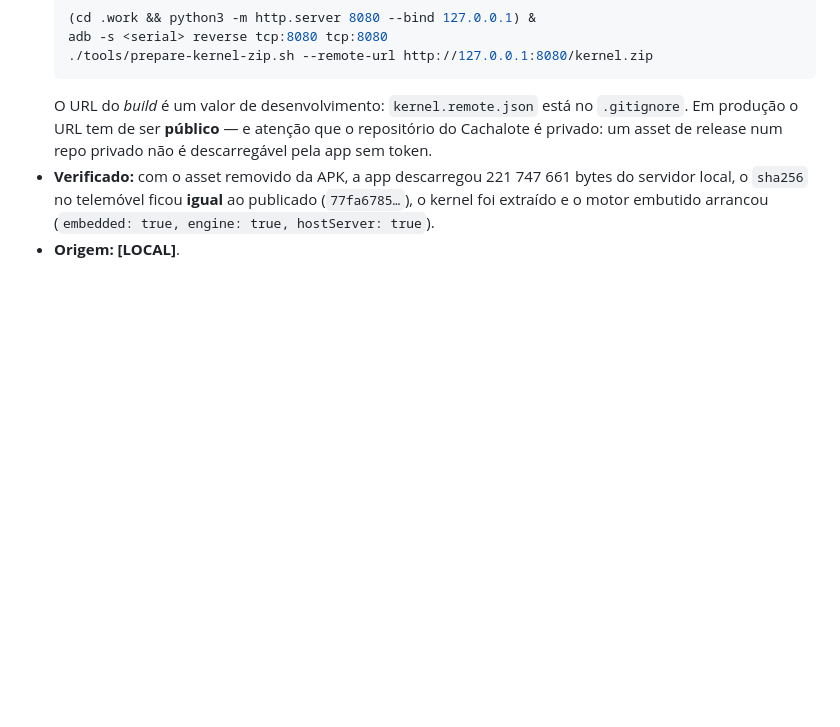
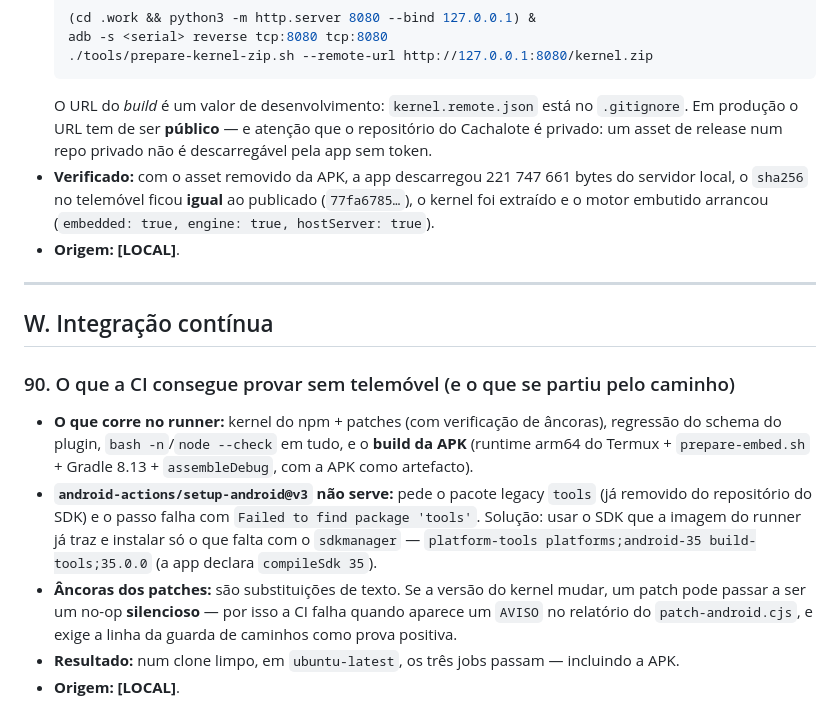
Before and after one commit to ricardojrgpimentel/cachalote, a Markdown page: docs/knowledge-android.md, the part around the change. GitHub-like rendering; blank space fills up the shorter version.

```diff
--- a/docs/knowledge-android.md
+++ b/docs/knowledge-android.md
@@ -950,3 +950,21 @@ Se algum dia testarmos em emulador: precisa de `-writable-system`, das `.so` de
   local, o `sha256` no telemóvel ficou **igual** ao publicado (`77fa6785…`), o kernel foi
   extraído e o motor embutido arrancou (`embedded: true, engine: true, hostServer: true`).
 - **Origem:** **[LOCAL]**.
+
+---
+
+## W. Integração contínua
+
+### 90. O que a CI consegue provar sem telemóvel (e o que se partiu pelo caminho)
+- **O que corre no runner:** kernel do npm + patches (com verificação de âncoras), regressão do
+  schema do plugin, `bash -n`/`node --check` em tudo, e o **build da APK** (runtime arm64 do
+  Termux + `prepare-embed.sh` + Gradle 8.13 + `assembleDebug`, com a APK como artefacto).
+- **`android-actions/setup-android@v3` não serve:** pede o pacote legacy `tools` (já removido do
+  repositório do SDK) e o passo falha com `Failed to find package 'tools'`. Solução: usar o SDK
+  que a imagem do runner já traz e instalar só o que falta com o `sdkmanager` —
+  `platform-tools platforms;android-35 build-tools;35.0.0` (a app declara `compileSdk 35`).
+- **Âncoras dos patches:** são substituições de texto. Se a versão do kernel mudar, um patch
+  pode passar a ser um no-op **silencioso** — por isso a CI falha quando aparece um `AVISO` no
+  relatório do `patch-android.cjs`, e exige a linha da guarda de caminhos como prova positiva.
+- **Resultado:** num clone limpo, em `ubuntu-latest`, os três jobs passam — incluindo a APK.
+- **Origem:** **[LOCAL]**.
```
Also changed, not shown: README.md (+2 -0 lines), STATUS.md (+23 -0 lines).
